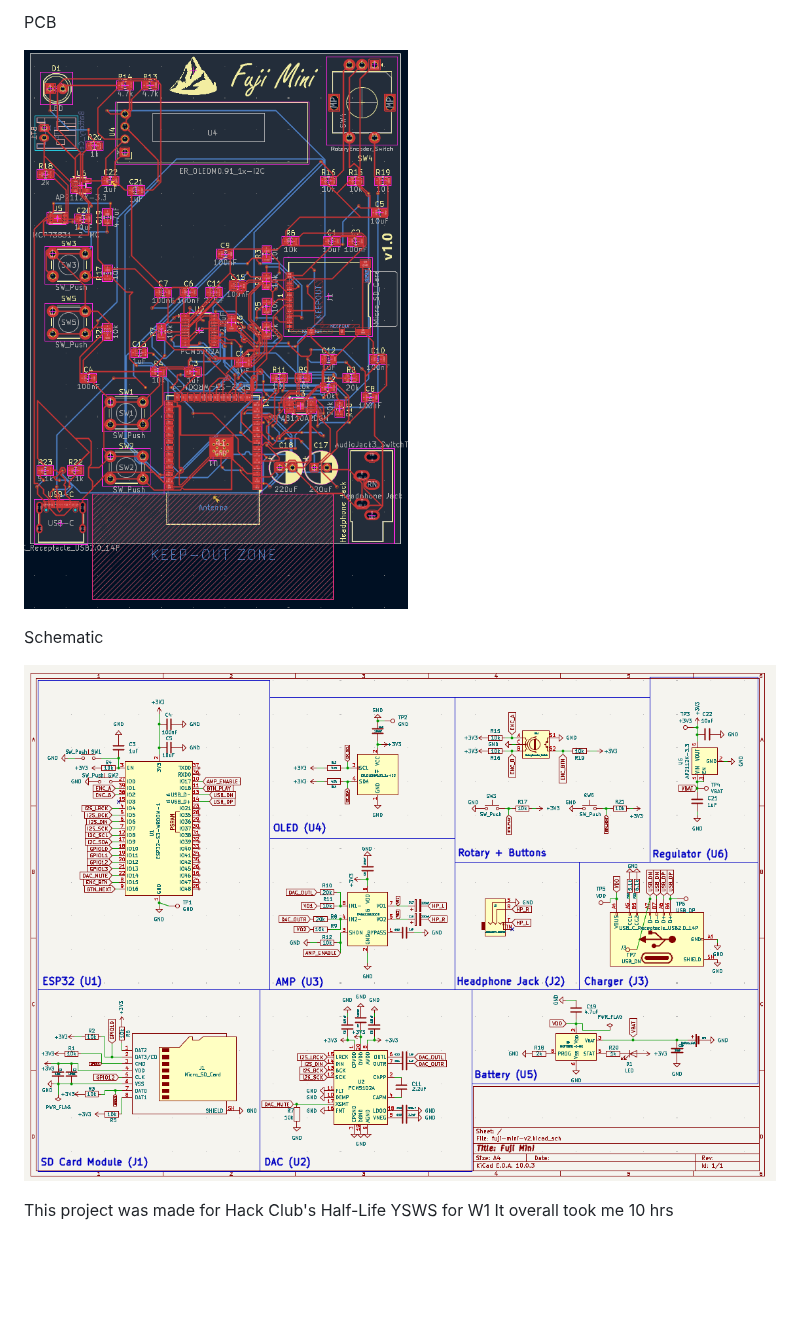
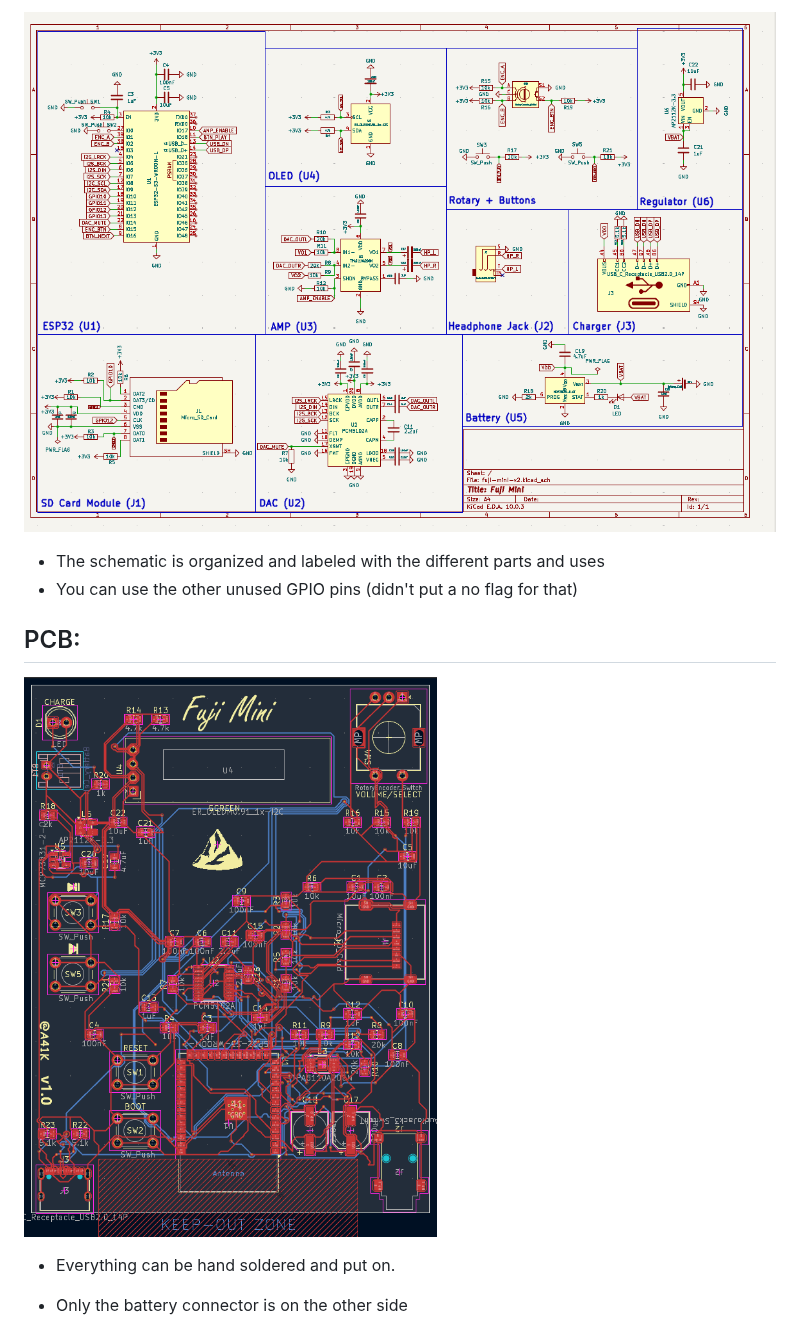
Before and after one commit to A41K/Fuji-Mini-v2, a Markdown page: README.md, the part around one of its changes. Drawn GitHub-style; pictures changed too: image-1.png, image.png; blank space fills up the shorter version.

Commit message:
New README + Images

```diff
--- a/README.md
+++ b/README.md
@@ -12,12 +24,13 @@ It features a 4 + 1 button setup with a built in AMP, Bluetooth, Analog (3'5 jac
 
-PCB
+![Schematic](image-1.png)
 
-![alt text](image.png)
+- The schematic is organized and labeled with the different parts and uses
+- You can use the other unused GPIO pins (didn't put a no flag for that)
 
-Schematic
+## PCB:
 
-![alt text](image-1.png)
+![PCB](image.png)
 
-This project was made for Hack Club's Half-Life YSWS for W1
-It overall took me 10 hrs
+- Everything can be hand soldered and put on.
+- Only the battery connector is on the other side
 
```
Also changed, not shown: other parts of README.md (+48 -7 lines), Képernyőkép 2026-10-07 192913.png (deleted), image-2.png (added), 5 other files.
